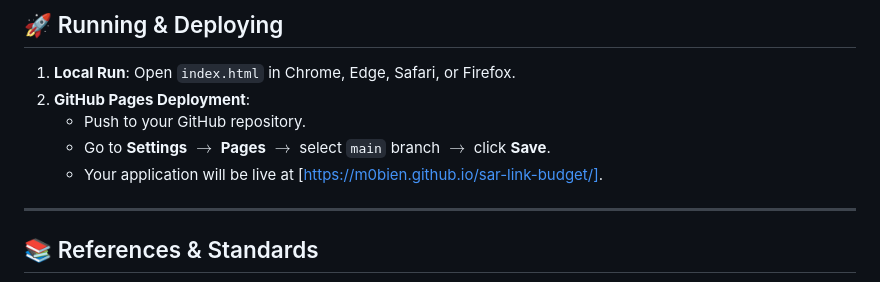
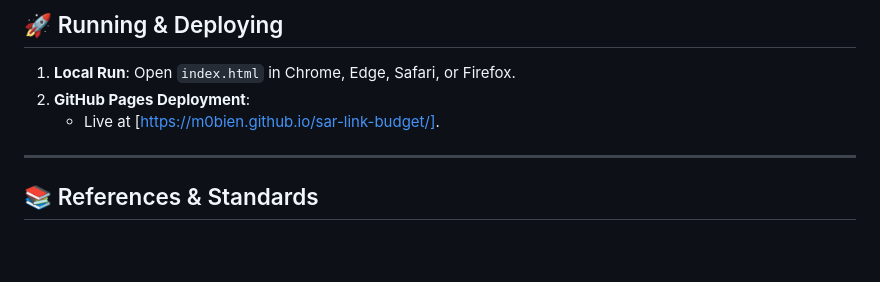
Before and after one commit to m0bien/sar-link-budget, a Markdown page: README.md, the part around the change. Rendered like a GitHub page; blank space fills up the shorter version.

```diff
--- a/README.md
+++ b/README.md
@@ -441,9 +441,7 @@ sar-link-budget/
 
 1. **Local Run**: Open `index.html` in Chrome, Edge, Safari, or Firefox.
 2. **GitHub Pages Deployment**:
-   - Push to your GitHub repository.
-   - Go to **Settings** $\rightarrow$ **Pages** $\rightarrow$ select `main` branch $\rightarrow$ click **Save**.
-   - Your application will be live at [https://m0bien.github.io/sar-link-budget/].
+   - Live at [https://m0bien.github.io/sar-link-budget/].
 
 ---
 
```
